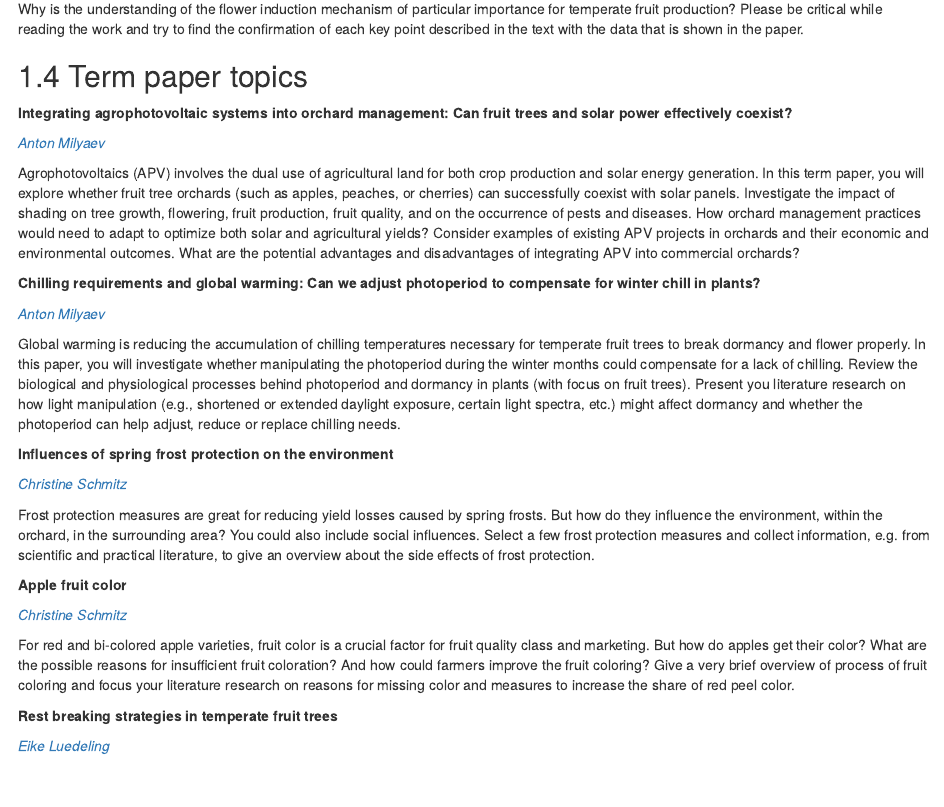
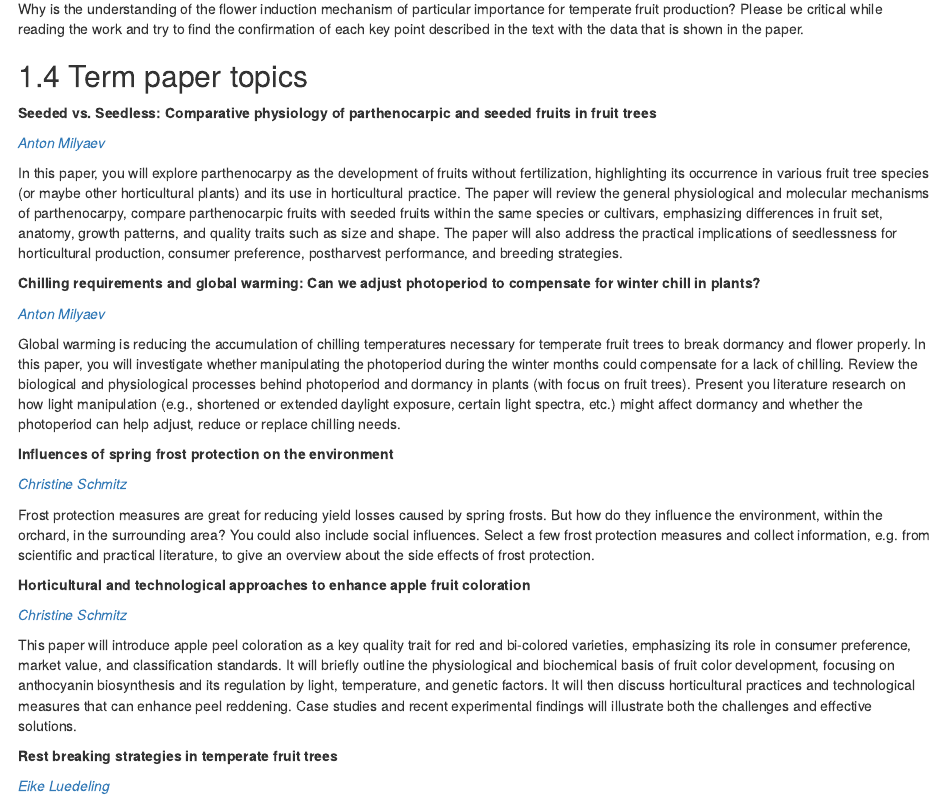
Before and after one commit to hortibonn/Horticultural-Production-and-Research, an R Markdown document (02_Temperate_fruits.Rmd): the page in a window 1100 px wide, from 700 px down. Rendered offline with R 4.5, knitr and Pandoc, with nearby package versions; drawn as R Markdown's standard HTML page in place of the format the file asks for.

Commit message:
Update term paper topics in 02_Temperate_fruits.Rmd
Revised term paper topics to focus on parthenocarpy and apple fruit coloration, emphasizing physiological mechanisms and horticultural practices.

```diff
--- a/02_Temperate_fruits.Rmd
+++ b/02_Temperate_fruits.Rmd
@@ -36,11 +36,11 @@ Why is the understanding of the flower induction mechanism of particular importa
 
 ## Term paper topics
 
-**Integrating agrophotovoltaic systems into orchard management: Can fruit trees and solar power effectively coexist?**
+**Seeded vs. Seedless: Comparative physiology of parthenocarpic and seeded fruits in fruit trees**
 
 *[Anton Milyaev](http://inresgb-lehre.iaas.uni-bonn.de/author/dr.-anton-milyaev/)*
 
-Agrophotovoltaics (APV) involves the dual use of agricultural land for both crop production and solar energy generation. In this term paper, you will explore whether fruit tree orchards (such as apples, peaches, or cherries) can successfully coexist with solar panels. Investigate the impact of shading on tree growth, flowering, fruit production, fruit quality, and on the occurrence of pests and diseases. How orchard management practices would need to adapt to optimize both solar and agricultural yields? Consider examples of existing APV projects in orchards and their economic and environmental outcomes. What are the potential advantages and disadvantages of integrating APV into commercial orchards?
+In this paper, you will explore parthenocarpy as the development of fruits without fertilization, highlighting its occurrence in various fruit tree species (or maybe other horticultural plants) and its use in horticultural practice. The paper will review the general physiological and molecular mechanisms of parthenocarpy, compare parthenocarpic fruits with seeded fruits within the same species or cultivars, emphasizing differences in fruit set, anatomy, growth patterns, and quality traits such as size and shape. The paper will also address the practical implications of seedlessness for horticultural production, consumer preference, postharvest performance, and breeding strategies.
 
 **Chilling requirements and global warming: Can we adjust photoperiod to compensate for winter chill in plants?**
 
@@ -54,11 +54,11 @@ Global warming is reducing the accumulation of chilling temperatures necessary f
 
 Frost protection measures are great for reducing yield losses caused by spring frosts. But how do they influence the environment, within the orchard, in the surrounding area? You could also include social influences. Select a few frost protection measures and collect information, e.g. from scientific and practical literature, to give an overview about the side effects of frost protection.
 
-**Apple fruit color**
+**Horticultural and technological approaches to enhance apple fruit coloration**
 
 *[Christine Schmitz](http://www.hortibonn.de/author/christine-schmitz/)*
 
-For red and bi-colored apple varieties, fruit color is a crucial factor for fruit quality class and marketing. But how do apples get their color? What are the possible reasons for insufficient fruit coloration? And how could farmers improve the fruit coloring? Give a very brief overview of process of fruit coloring and focus your literature research on reasons for missing color and measures to increase the share of red peel color.
+This paper will introduce apple peel coloration as a key quality trait for red and bi-colored varieties, emphasizing its role in consumer preference, market value, and classification standards. It will briefly outline the physiological and biochemical basis of fruit color development, focusing on anthocyanin biosynthesis and its regulation by light, temperature, and genetic factors. It will then discuss horticultural practices and technological measures that can enhance peel reddening. Case studies and recent experimental findings will illustrate both the challenges and effective solutions.
 
 **Rest breaking strategies in temperate fruit trees**
 
```
